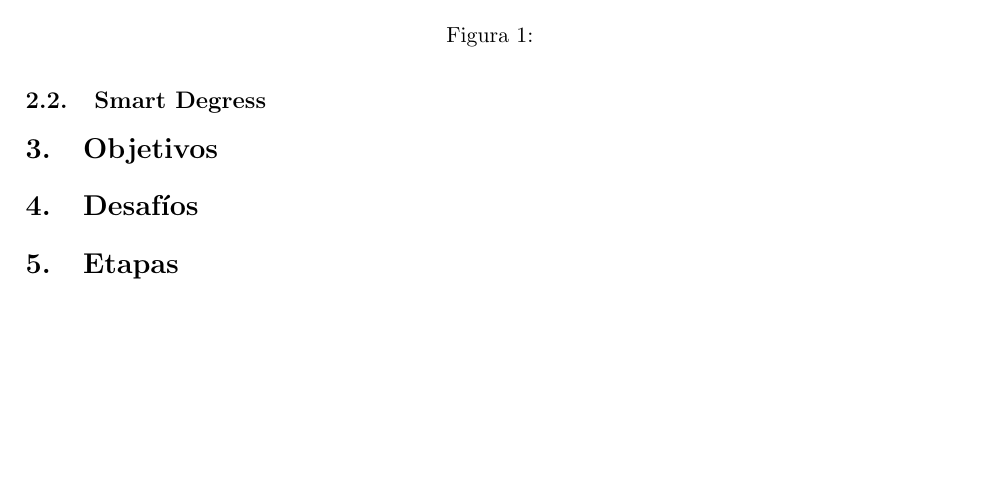
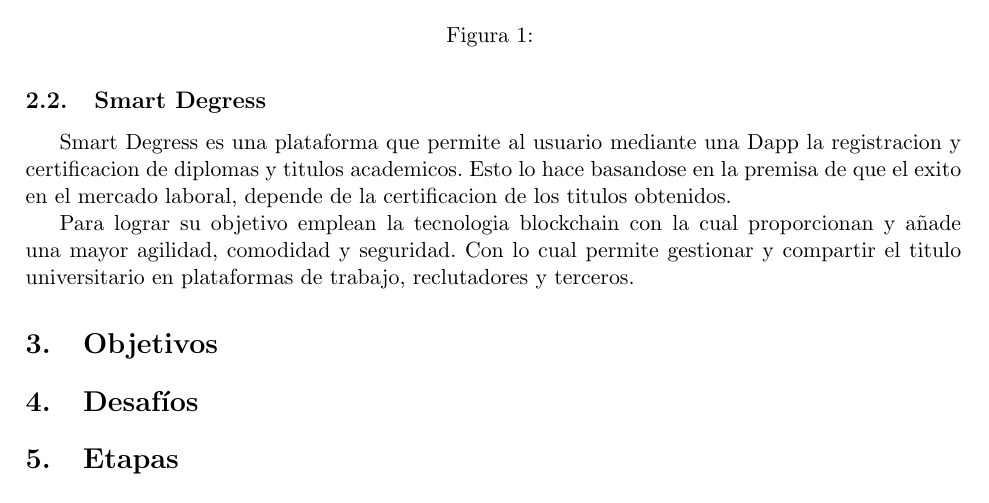
Before and after one commit to SuperDuper-Team/Proyecto-final-cacic, a LaTeX document (informe.tex): part of page 2 of 2, cut so that both start at the same text, the shorter picture padded with empty space. Compiled offline with pdfLaTeX.

Commit message:
Se agrego smart degress

```diff
--- a/informe.tex
+++ b/informe.tex
@@ -79,6 +79,13 @@
 
         \subsection{Smart Degress}
 
+        Smart Degress es una plataforma que permite al usuario mediante una Dapp la registracion y
+        certificacion de diplomas y titulos academicos. Esto lo hace basandose en la premisa de que el
+        exito en el mercado laboral, depende de la certificacion de los titulos obtenidos.
+
+        Para lograr su objetivo emplean la tecnologia blockchain con la cual proporcionan y añade una mayor agilidad,
+        comodidad y seguridad. Con lo cual permite gestionar y compartir el titulo universitario en plataformas de trabajo,
+        reclutadores y terceros.
 
 
     \section{Objetivos}
```
